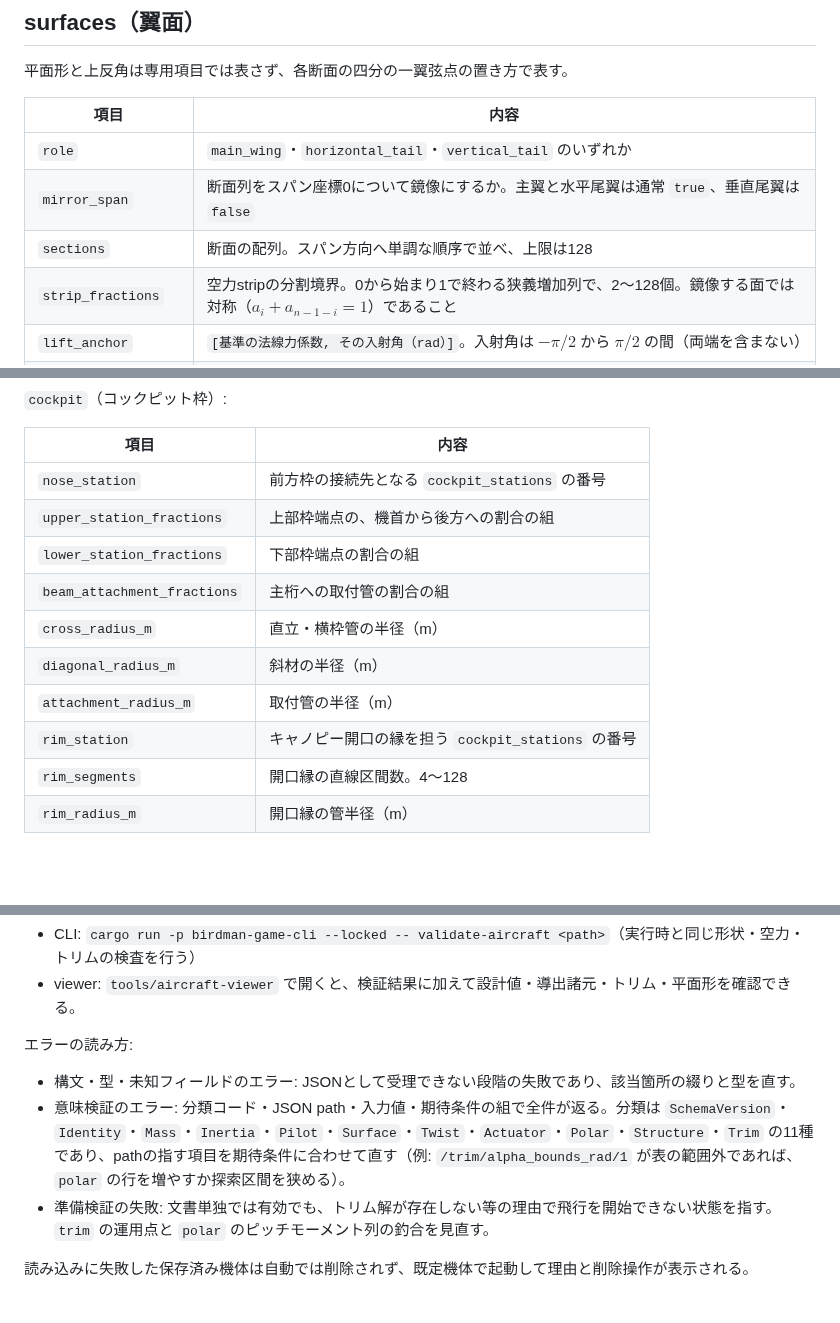
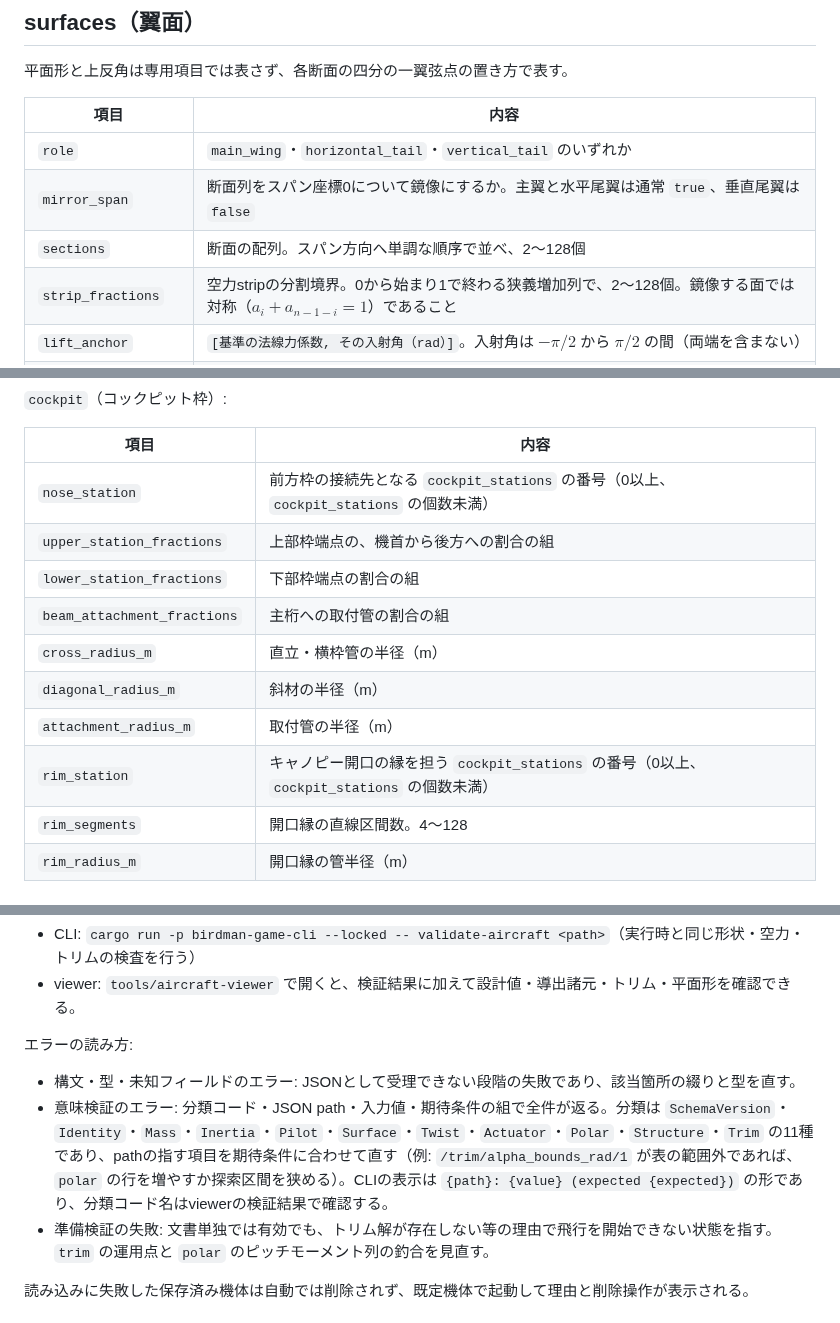
Before and after one commit to tokutori/pr-simulator-game-1, a Markdown page: docs/aircraft-json-guide.md, 3 parts joined by grey strips. GitHub-like rendering; blank space fills up the shorter version.

Commit message:
docs(aircraft): 機体JSONガイドの記載を3点補う

```diff
--- a/docs/aircraft-json-guide.md
+++ b/docs/aircraft-json-guide.md
@@ -60,7 +60,7 @@
 | --- | --- |
 | `role` | `main_wing`・`horizontal_tail`・`vertical_tail` のいずれか |
 | `mirror_span` | 断面列をスパン座標0について鏡像にするか。主翼と水平尾翼は通常 `true`、垂直尾翼は `false` |
-| `sections` | 断面の配列。スパン方向へ単調な順序で並べ、上限は128 |
+| `sections` | 断面の配列。スパン方向へ単調な順序で並べ、2〜128個 |
 | `strip_fractions` | 空力stripの分割境界。0から始まり1で終わる狭義増加列で、2〜128個。鏡像する面では対称（$a_i + a_{n-1-i} = 1$）であること |
 | `lift_anchor` | `[基準の法線力係数, その入射角（rad）]`。入射角は $-\pi/2$ から $\pi/2$ の間（両端を含まない） |
 | `tail_aerodynamics` | 尾翼のみ必須で、主翼は `null` |
@@ -189,14 +189,14 @@ NACA式の平均線と厚みのパラメータで、面ごとに1つを指定す
 
 | 項目 | 内容 |
 | --- | --- |
-| `nose_station` | 前方枠の接続先となる `cockpit_stations` の番号 |
+| `nose_station` | 前方枠の接続先となる `cockpit_stations` の番号（0以上、`cockpit_stations` の個数未満） |
 | `upper_station_fractions` | 上部枠端点の、機首から後方への割合の組 |
 | `lower_station_fractions` | 下部枠端点の割合の組 |
 | `beam_attachment_fractions` | 主桁への取付管の割合の組 |
 | `cross_radius_m` | 直立・横枠管の半径（m） |
 | `diagonal_radius_m` | 斜材の半径（m） |
 | `attachment_radius_m` | 取付管の半径（m） |
-| `rim_station` | キャノピー開口の縁を担う `cockpit_stations` の番号 |
+| `rim_station` | キャノピー開口の縁を担う `cockpit_stations` の番号（0以上、`cockpit_stations` の個数未満） |
 | `rim_segments` | 開口縁の直線区間数。4〜128 |
 | `rim_radius_m` | 開口縁の管半径（m） |
 
@@ -221,7 +221,7 @@ NACA式の平均線と厚みのパラメータで、面ごとに1つを指定す
 エラーの読み方:
 
 - 構文・型・未知フィールドのエラー: JSONとして受理できない段階の失敗であり、該当箇所の綴りと型を直す。
-- 意味検証のエラー: 分類コード・JSON path・入力値・期待条件の組で全件が返る。分類は `SchemaVersion`・`Identity`・`Mass`・`Inertia`・`Pilot`・`Surface`・`Twist`・`Actuator`・`Polar`・`Structure`・`Trim` の11種であり、pathの指す項目を期待条件に合わせて直す（例: `/trim/alpha_bounds_rad/1` が表の範囲外であれば、`polar` の行を増やすか探索区間を狭める）。
+- 意味検証のエラー: 分類コード・JSON path・入力値・期待条件の組で全件が返る。分類は `SchemaVersion`・`Identity`・`Mass`・`Inertia`・`Pilot`・`Surface`・`Twist`・`Actuator`・`Polar`・`Structure`・`Trim` の11種であり、pathの指す項目を期待条件に合わせて直す（例: `/trim/alpha_bounds_rad/1` が表の範囲外であれば、`polar` の行を増やすか探索区間を狭める）。CLIの表示は `{path}: {value} (expected {expected})` の形であり、分類コード名はviewerの検証結果で確認する。
 - 準備検証の失敗: 文書単独では有効でも、トリム解が存在しない等の理由で飛行を開始できない状態を指す。`trim` の運用点と `polar` のピッチモーメント列の釣合を見直す。
 
 読み込みに失敗した保存済み機体は自動では削除されず、既定機体で起動して理由と削除操作が表示される。
```
